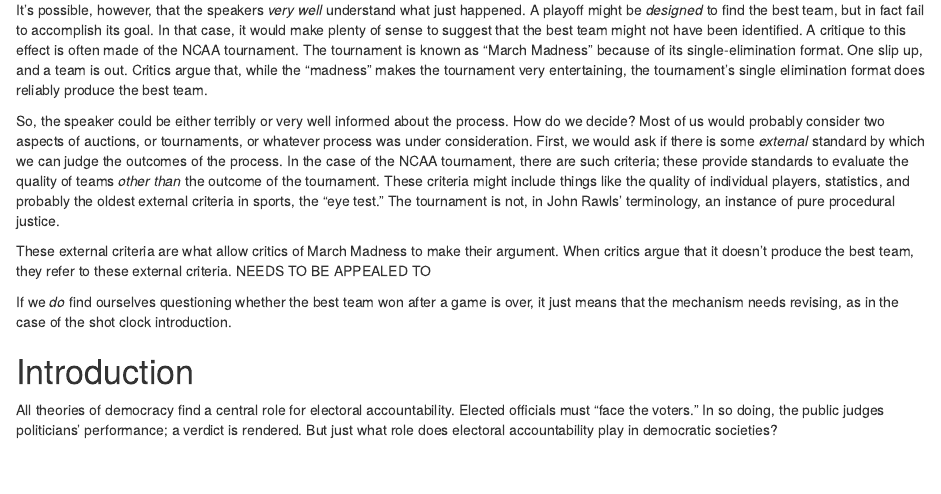
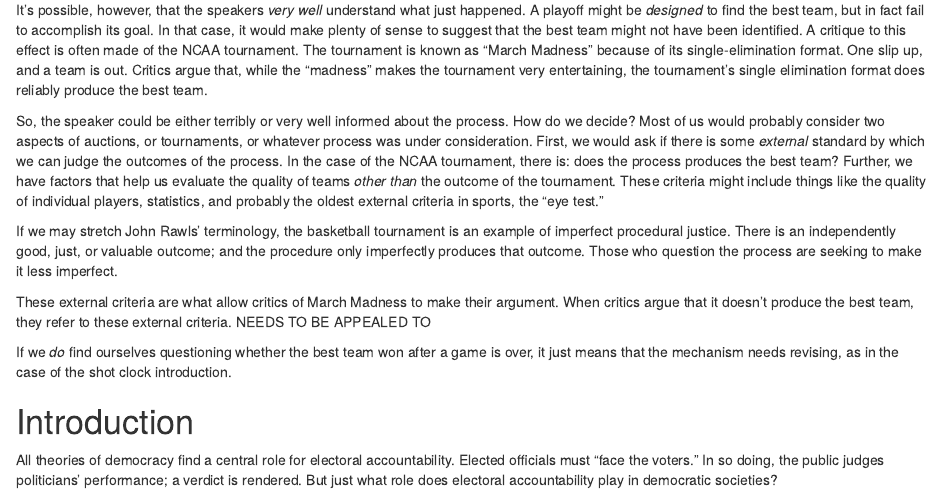
Before and after one commit to adamdhill/Diss, an R Markdown document (Ch1/Ch1.rmd): the page in a window 1100 px wide, from 300 px down. Rendered offline with R 4.5, knitr and Pandoc, with nearby package versions.

Commit message:
Update Ch1.rmd

```diff
--- a/Ch1/Ch1.rmd
+++ b/Ch1/Ch1.rmd
@@ -11,7 +11,9 @@ In both of these cases, the most natural response is to want to explain to the s
 
 It's possible, however, that the speakers *very well* understand what just happened. A playoff might be *designed* to find the best team, but in fact fail to accomplish its goal. In that case, it would make plenty of sense to suggest that the best team might not have been identified. A critique to this effect is often made of the NCAA tournament. The tournament is known as "March Madness" because of its single-elimination format. One slip up, and a team is out. Critics argue that, while the "madness" makes the tournament very entertaining, the tournament's single elimination format does reliably produce the best team.
 
-So, the speaker could be either terribly or very well informed about the process. How do we decide? Most of us would probably consider two aspects of auctions, or tournaments, or whatever process was under consideration. First, we would ask if there is some *external* standard by which we can judge the outcomes of the process. In the case of the NCAA tournament, there are such criteria; these provide standards to evaluate the quality of teams *other than* the outcome of the tournament. These criteria might include things like the quality of individual players, statistics, and probably the oldest external criteria in sports, the "eye test." The tournament is not, in John Rawls' terminology, an instance of pure procedural justice.
+So, the speaker could be either terribly or very well informed about the process. How do we decide? Most of us would probably consider two aspects of auctions, or tournaments, or whatever process was under consideration. First, we would ask if there is some *external* standard by which we can judge the outcomes of the process. In the case of the NCAA tournament, there is: does the process produces the best team? Further, we have factors that help us evaluate the quality of teams *other than* the outcome of the tournament. These criteria might include things like the quality of individual players, statistics, and probably the oldest external criteria in sports, the "eye test."
+
+If we may stretch John Rawls' terminology, the basketball tournament is an example of imperfect procedural justice. There is an independently good, just, or valuable outcome; and the procedure only imperfectly produces that outcome. Those who question the process are seeking to make it less imperfect.
 
 
 These external criteria are what allow critics of March Madness to make their argument. When critics argue that it doesn't produce the best team, they refer to these external criteria. NEEDS TO BE APPEALED TO
```
